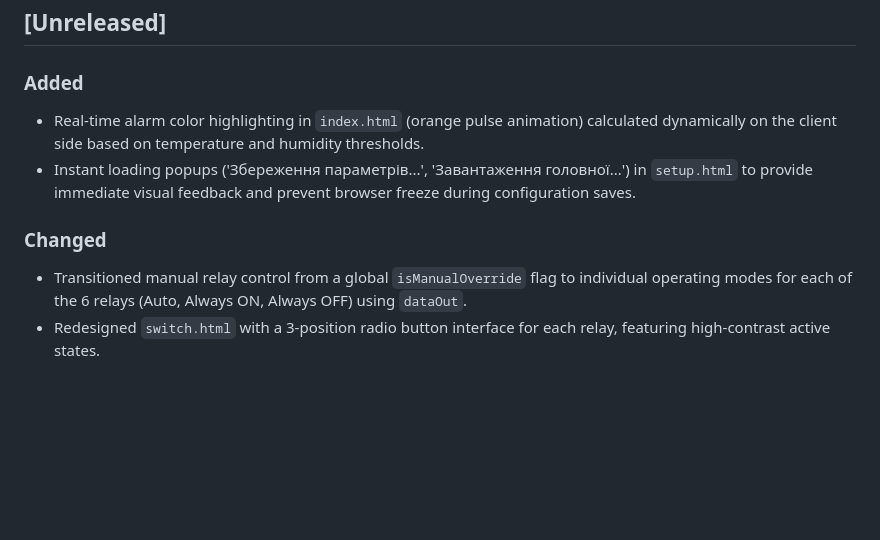
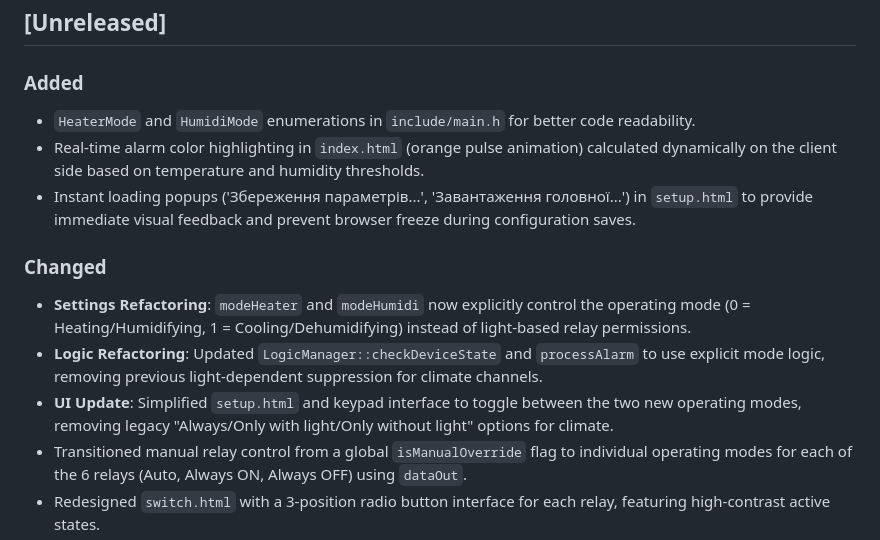
Before and after one commit to Evgeniy-Khl/Quadus, a Markdown page: CHANGELOG.md, the part around the change. GitHub-like rendering; blank space fills up the shorter version.

Commit message:
Docs: Update CHANGELOG.md with settings and logic refactoring

```diff
--- a/CHANGELOG.md
+++ b/CHANGELOG.md
@@ -5,10 +5,14 @@ All notable changes to the **Quadus Greenhouse Controller** project will be docu
 ## [Unreleased]
 
 ### Added
+- `HeaterMode` and `HumidiMode` enumerations in `include/main.h` for better code readability.
 - Real-time alarm color highlighting in `index.html` (orange pulse animation) calculated dynamically on the client side based on temperature and humidity thresholds.
 - Instant loading popups ('Збереження параметрів...', 'Завантаження головної...') in `setup.html` to provide immediate visual feedback and prevent browser freeze during configuration saves.
 
 ### Changed
+- **Settings Refactoring**: `modeHeater` and `modeHumidi` now explicitly control the operating mode (0 = Heating/Humidifying, 1 = Cooling/Dehumidifying) instead of light-based relay permissions.
+- **Logic Refactoring**: Updated `LogicManager::checkDeviceState` and `processAlarm` to use explicit mode logic, removing previous light-dependent suppression for climate channels.
+- **UI Update**: Simplified `setup.html` and keypad interface to toggle between the two new operating modes, removing legacy "Always/Only with light/Only without light" options for climate.
 - Transitioned manual relay control from a global `isManualOverride` flag to individual operating modes for each of the 6 relays (Auto, Always ON, Always OFF) using `dataOut`.
 - Redesigned `switch.html` with a 3-position radio button interface for each relay, featuring high-contrast active states.
 - Optimized manual relay API (`/set_relay`) to apply physical states instantaneously, bypassing the 1-minute logic loop delay.
```
